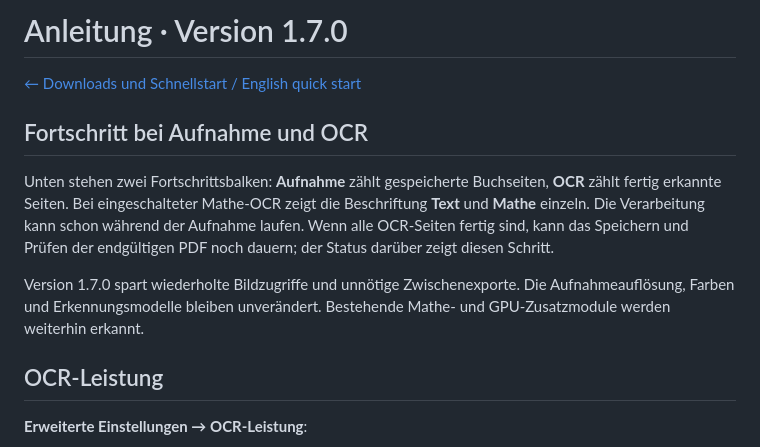
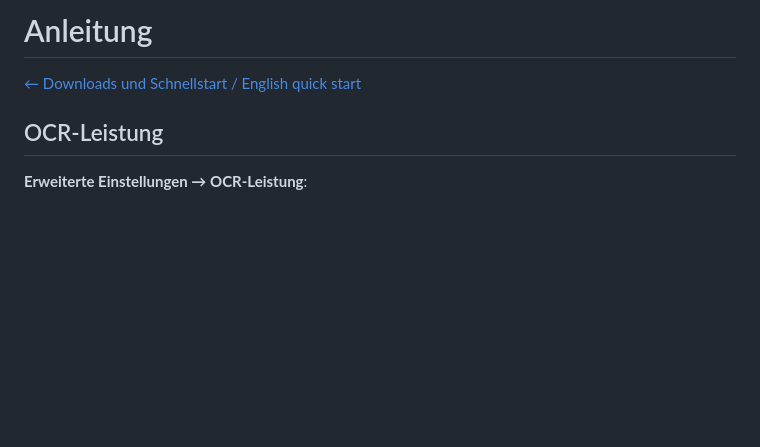
Before and after one commit to Sebii1998/edubase-to-pdf-ocr, a Markdown page: docs/ANLEITUNG.md, the part around one of its changes. Rendered like a GitHub page; blank space fills up the shorter version.

```diff
--- a/docs/ANLEITUNG.md
+++ b/docs/ANLEITUNG.md
@@ -1,18 +1,6 @@
-# Anleitung · Version 1.7.0
+# Anleitung
 
 [← Downloads und Schnellstart / English quick start](../README.md)
-
-## Fortschritt bei Aufnahme und OCR
-
-Unten stehen zwei Fortschrittsbalken: **Aufnahme** zählt gespeicherte Buchseiten,
-**OCR** zählt fertig erkannte Seiten. Bei eingeschalteter Mathe-OCR zeigt die
-Beschriftung **Text** und **Mathe** einzeln. Die Verarbeitung kann schon während
-der Aufnahme laufen. Wenn alle OCR-Seiten fertig sind, kann das Speichern und
-Prüfen der endgültigen PDF noch dauern; der Status darüber zeigt diesen Schritt.
-
-Version 1.7.0 spart wiederholte Bildzugriffe und unnötige Zwischenexporte. Die
-Aufnahmeauflösung, Farben und Erkennungsmodelle bleiben unverändert. Bestehende
-Mathe- und GPU-Zusatzmodule werden weiterhin erkannt.
 
 ## OCR-Leistung
 
```
Also changed, not shown: other parts of docs/ANLEITUNG.md (+2 -2 lines), README.md (+7 -11 lines), RELEASE_NOTES.md (+3 -23 lines), site/assets/app-de.png, site/assets/app-en.png, 3 other files.
